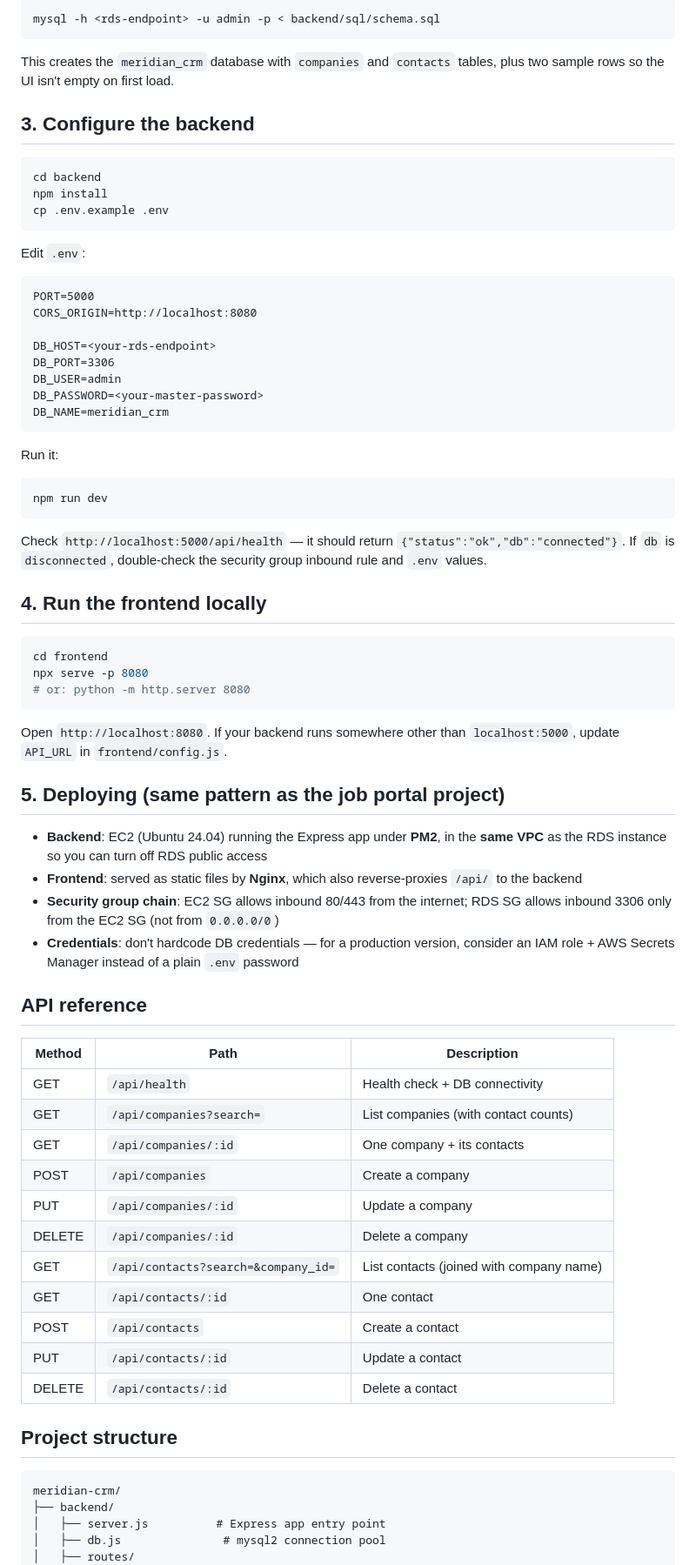
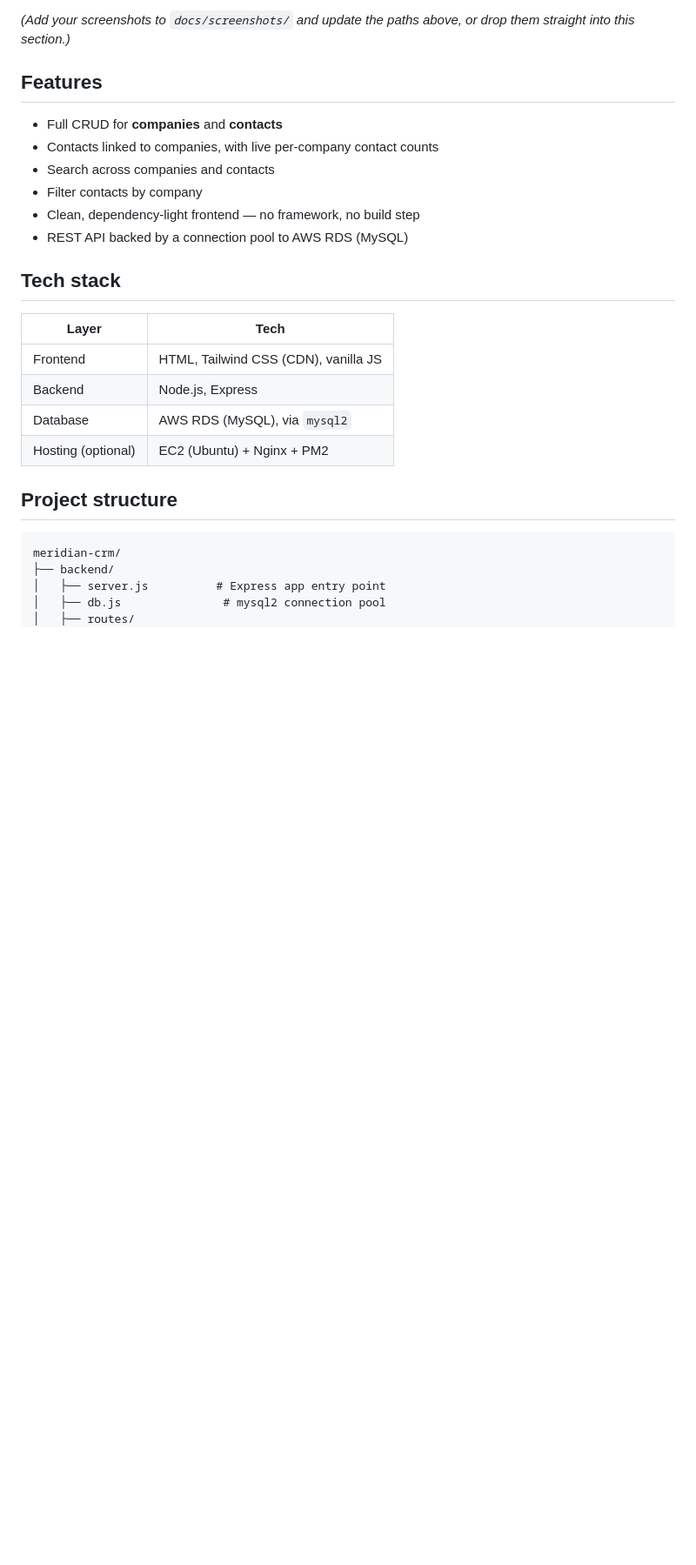
Before and after one commit to dhanus013/Meridian-CRM, a Markdown page: README.md, the part around one of its changes. Shown at 87% size. Drawn GitHub-style; blank space fills up the shorter version.

````diff
--- a/README.md
+++ b/README.md
@@ -21,71 +17,23 @@ From a machine that can reach the RDS endpoint (port 3306 open in the security g
 
-```bash
-mysql -h <rds-endpoint> -u admin -p < backend/sql/schema.sql
-```
+*(Add your screenshots to `docs/screenshots/` and update the paths above, or drop them straight into this section.)*
 
-This creates the `meridian_crm` database with `companies` and `contacts` tables, plus two sample rows so the UI isn't empty on first load.
+## Features
 
-## 3. Configure the backend
+- Full CRUD for **companies** and **contacts**
+- Contacts linked to companies, with live per-company contact counts
+- Search across companies and contacts
+- Filter contacts by company
+- Clean, dependency-light frontend — no framework, no build step
+- REST API backed by a connection pool to AWS RDS (MySQL)
 
-```bash
-cd backend
-npm install
-cp .env.example .env
-```
+## Tech stack
 
-Edit `.env`:
-
-```
-PORT=5000
-CORS_ORIGIN=http://localhost:8080
-
-DB_HOST=<your-rds-endpoint>
-DB_PORT=3306
-DB_USER=admin
-DB_PASSWORD=<your-master-password>
-DB_NAME=meridian_crm
-```
-
-Run it:
-
-```bash
-npm run dev
-```
-
-Check `http://localhost:5000/api/health` — it should return `{"status":"ok","db":"connected"}`. If `db` is `disconnected`, double-check the security group inbound rule and `.env` values.
-
-## 4. Run the frontend locally
-
-```bash
-cd frontend
-npx serve -p 8080
-# or: python -m http.server 8080
-```
-
-Open `http://localhost:8080`. If your backend runs somewhere other than `localhost:5000`, update `API_URL` in `frontend/config.js`.
-
-## 5. Deploying (same pattern as the job portal project)
-
-- **Backend**: EC2 (Ubuntu 24.04) running the Express app under **PM2**, in the **same VPC** as the RDS instance so you can turn off RDS public access
-- **Frontend**: served as static files by **Nginx**, which also reverse-proxies `/api/` to the backend
-- **Security group chain**: EC2 SG allows inbound 80/443 from the internet; RDS SG allows inbound 3306 only from the EC2 SG (not from `0.0.0.0/0`)
-- **Credentials**: don't hardcode DB credentials — for a production version, consider an IAM role + AWS Secrets Manager instead of a plain `.env` password
-
-## API reference
-
-| Method | Path | Description |
-|---|---|---|
-| GET | `/api/health` | Health check + DB connectivity |
-| GET | `/api/companies?search=` | List companies (with contact counts) |
-| GET | `/api/companies/:id` | One company + its contacts |
-| POST | `/api/companies` | Create a company |
-| PUT | `/api/companies/:id` | Update a company |
-| DELETE | `/api/companies/:id` | Delete a company |
-| GET | `/api/contacts?search=&company_id=` | List contacts (joined with company name) |
-| GET | `/api/contacts/:id` | One contact |
-| POST | `/api/contacts` | Create a contact |
-| PUT | `/api/contacts/:id` | Update a contact |
-| DELETE | `/api/contacts/:id` | Delete a contact |
+| Layer | Tech |
+|---|---|
+| Frontend | HTML, Tailwind CSS (CDN), vanilla JS |
+| Backend | Node.js, Express |
+| Database | AWS RDS (MySQL), via `mysql2` |
+| Hosting (optional) | EC2 (Ubuntu) + Nginx + PM2 |
 
 ## Project structure
 
````
Also changed, not shown: other parts of README.md (+79 -17 lines).
